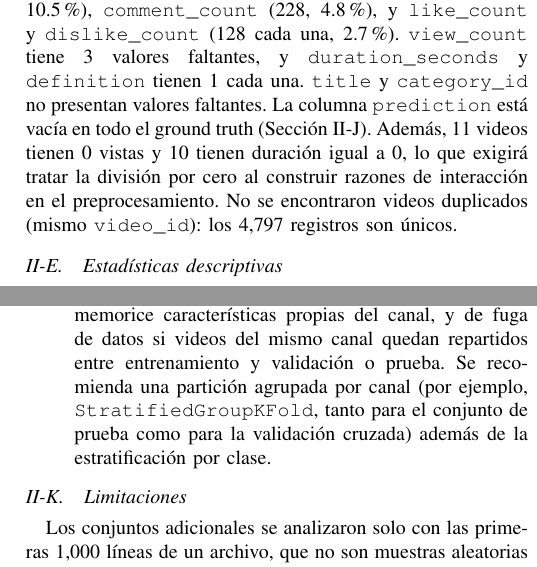
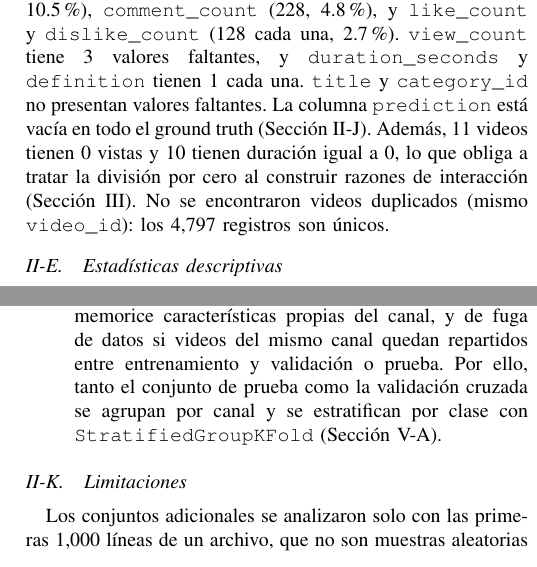
Before and after one commit to ADRIAN0819/Machine-Learning-Proyect, a LaTeX paper (latex/InformeP1.tex): two parts of the columns of pages 4 and 6 of 12, joined at a grey line, cut so that both start at the same text. Compiled offline with pdfLaTeX.

Commit message:
docs(latex): ultimas frases en futuro y conteo de restricted en entrenamiento
Revision completa del PDF: II-A, II-D y II-J remiten a lo ya hecho; VI-B usa
los 339 videos restricted de entrenamiento en lugar de los 419 del total.

```diff
--- a/latex/InformeP1.tex
+++ b/latex/InformeP1.tex
@@ -207,7 +207,7 @@ La clase mayoritaria es \textit{irrelevant} (40.4\%), seguida de \textit{suitabl
 
 % ----- [ADRIÁN] -----
 \subsection{Valores faltantes y calidad de los datos}\label{sec:faltantes}
-Respecto a los valores faltantes, \texttt{tags} es la más afectada (883 videos, 18.4\%), seguida de \texttt{description} (506, 10.5\%), \texttt{comment\_count} (228, 4.8\%), y \texttt{like\_count} y \texttt{dislike\_count} (128 cada una, 2.7\%). \texttt{view\_count} tiene 3 valores faltantes, y \texttt{duration\_seconds} y \texttt{definition} tienen 1 cada una. \texttt{title} y \texttt{category\_id} no presentan valores faltantes. La columna \texttt{prediction} está vacía en todo el ground truth (Sección~\ref{sec:leak}). Además, 11 videos tienen 0 vistas y 10 tienen duración igual a 0, lo que exigirá tratar la división por cero al construir razones de interacción en el preprocesamiento. No se encontraron videos duplicados (mismo \texttt{video\_id}): los 4,797 registros son únicos.
+Respecto a los valores faltantes, \texttt{tags} es la más afectada (883 videos, 18.4\%), seguida de \texttt{description} (506, 10.5\%), \texttt{comment\_count} (228, 4.8\%), y \texttt{like\_count} y \texttt{dislike\_count} (128 cada una, 2.7\%). \texttt{view\_count} tiene 3 valores faltantes, y \texttt{duration\_seconds} y \texttt{definition} tienen 1 cada una. \texttt{title} y \texttt{category\_id} no presentan valores faltantes. La columna \texttt{prediction} está vacía en todo el ground truth (Sección~\ref{sec:leak}). Además, 11 videos tienen 0 vistas y 10 tienen duración igual a 0, lo que obliga a tratar la división por cero al construir razones de interacción (Sección~\ref{sec:prep}). No se encontraron videos duplicados (mismo \texttt{video\_id}): los 4,797 registros son únicos.
 
 % ----- [MAFER] -----
 \subsection{Estadísticas descriptivas}
@@ -347,7 +347,7 @@ Se revisaron cuatro fuentes potenciales de fuga de datos relevantes para el dise
 \item \textbf{Columnas que codifican la etiqueta o la predicción original.} \texttt{prediction} e \texttt{is\_ground\_truth} son generadas por el clasificador automático de los autores del dataset y por el proceso de anotación, respectivamente. No son información disponible de forma independiente para un video nuevo, por lo que no deben usarse como características. En el ground truth, \texttt{prediction} contiene 100\% de valores nulos (4,797 registros) e \texttt{is\_ground\_truth} toma el valor constante 1.
 \item \textbf{Duplicados dentro del ground truth.} Se constató que existen 0 videos duplicados (mismo \texttt{video\_id}); los 4,797 registros son videos únicos. De existir duplicados, un mismo video repetido en entrenamiento y validación inflaría artificialmente el desempeño.
 \item \textbf{Solapamiento entre ground truth y conjuntos adicionales.} Como el ground truth se usa para entrenar y los conjuntos adicionales para comprobación de consistencia, un video presente en ambos dejaría de ser una prueba genuina de generalización. En las 1,000 primeras líneas analizadas, los videos en común son 780 (78.0\%) en \texttt{elsagate\_related}, 70 (7.0\%) en \texttt{other\_child\_related}, 34 (3.4\%) en \texttt{random\_videos} y 490 (49.0\%) en \texttt{popular\_videos}. Estos videos se excluyen de la comprobación (Sección~\ref{sec:consistencia}).
-\item \textbf{Concentración de videos por canal.} El ground truth contiene 3,818 canales únicos (por \texttt{channel\_id}), de los cuales 418 tienen más de un video (máximo de 33 videos para un canal). Entre los 13 canales con 12 o más videos (seis empatan con exactamente 12), 11 concentran el 100\% en \textit{suitable}, uno tiene el 91.7\% en \textit{suitable} (11 \textit{suitable} y 1 \textit{disturbing}) y solo uno (33 videos) presenta mezcla de clases (20 \textit{disturbing} y 13 \textit{suitable}). Esto implica riesgo de que el modelo memorice características propias del canal, y de fuga de datos si videos del mismo canal quedan repartidos entre entrenamiento y validación o prueba. Se recomienda una partición agrupada por canal (por ejemplo, \texttt{StratifiedGroupKFold}, tanto para el conjunto de prueba como para la validación cruzada) además de la estratificación por clase.
+\item \textbf{Concentración de videos por canal.} El ground truth contiene 3,818 canales únicos (por \texttt{channel\_id}), de los cuales 418 tienen más de un video (máximo de 33 videos para un canal). Entre los 13 canales con 12 o más videos (seis empatan con exactamente 12), 11 concentran el 100\% en \textit{suitable}, uno tiene el 91.7\% en \textit{suitable} (11 \textit{suitable} y 1 \textit{disturbing}) y solo uno (33 videos) presenta mezcla de clases (20 \textit{disturbing} y 13 \textit{suitable}). Esto implica riesgo de que el modelo memorice características propias del canal, y de fuga de datos si videos del mismo canal quedan repartidos entre entrenamiento y validación o prueba. Por ello, tanto el conjunto de prueba como la validación cruzada se agrupan por canal y se estratifican por clase con \texttt{StratifiedGroupKFold} (Sección~\ref{sec:validacion}).
 \end{enumerate}
 
 % ----- [ADRIÁN] -----
```
Also changed, not shown: latex/InformeP1.tex (4 more changed lines).
